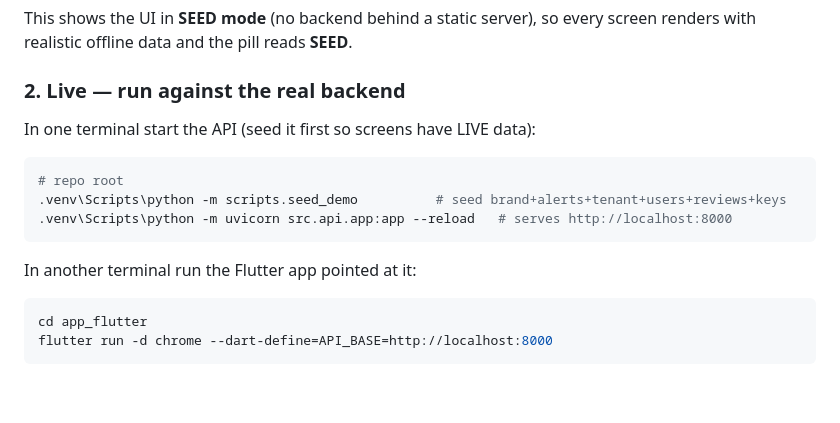
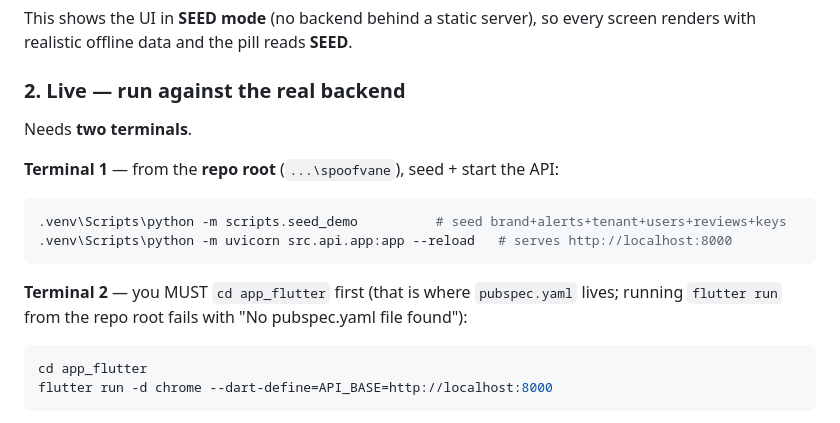
Before and after one commit to vsenthil7/spoofvane, a Markdown page: app_flutter/README.md, the part around the change. Drawn GitHub-style; blank space fills up the shorter version.

Commit message:
[docs] app_flutter/README: clarify flutter run must be from app_flutter/ (two-terminal live setup)

````diff
--- a/app_flutter/README.md
+++ b/app_flutter/README.md
@@ -26,15 +26,18 @@ This shows the UI in **SEED mode** (no backend behind a static server), so every
 screen renders with realistic offline data and the pill reads **SEED**.
 
 ### 2. Live — run against the real backend
-In one terminal start the API (seed it first so screens have LIVE data):
+Needs **two terminals**.
+
+**Terminal 1** — from the **repo root** (`...\spoofvane`), seed + start the API:
 
 ```bash
-# repo root
 .venv\Scripts\python -m scripts.seed_demo          # seed brand+alerts+tenant+users+reviews+keys
 .venv\Scripts\python -m uvicorn src.api.app:app --reload   # serves http://localhost:8000
 ```
 
-In another terminal run the Flutter app pointed at it:
+**Terminal 2** — you MUST `cd app_flutter` first (that is where `pubspec.yaml`
+lives; running `flutter run` from the repo root fails with
+"No pubspec.yaml file found"):
 
 ```bash
 cd app_flutter
````
